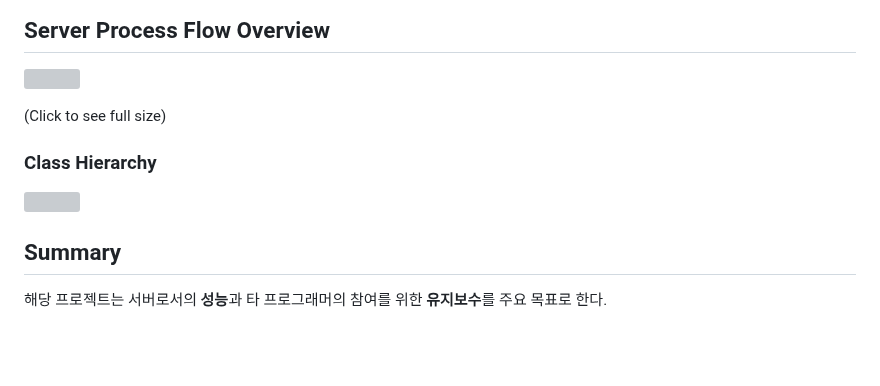
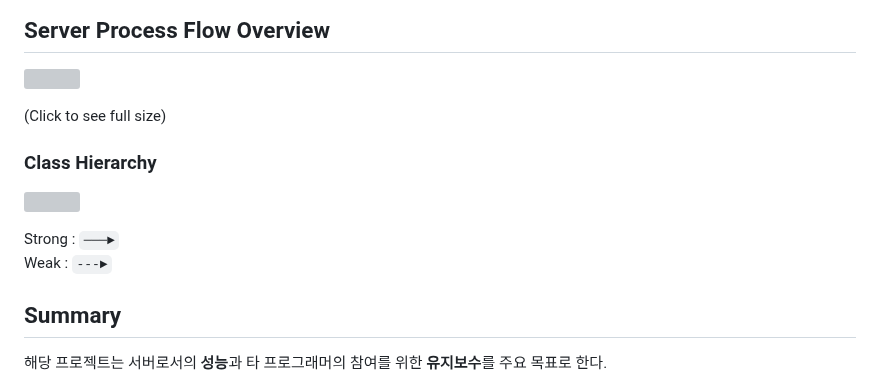
Before and after one commit to Ria9993/IRC_server, a Markdown page: README.md, the part around the change. GitHub-like rendering; blank space fills up the shorter version; grey boxes are pictures that could not be loaded.

````diff
--- a/README.md
+++ b/README.md
@@ -55,10 +55,14 @@ Based on RFC 1459 : https://datatracker.ietf.org/doc/html/rfc1459
 
 ## Server Process Flow Overview
 <p><img src="https://raw.github.com/ria9993/irc_server/master/irc_server_flowgraph_overview.svg" width="700"></p>
+
 (Click to see full size)
 
 ### Class Hierarchy
 <p><img src="https://raw.github.com/ria9993/irc_server/master/dot_inline_dotgraph_2_org.svg" width="400"></p>
+
+Strong  :  ```───►```
+Weak    :  ```---►```
 
 ## Summary
 해당 프로젝트는 서버로서의 **성능**과 타 프로그래머의 참여를 위한 **유지보수**를 주요 목표로 한다.
````
Also changed, not shown: CoreConcepts.md (deleted, +0 -180 lines).
